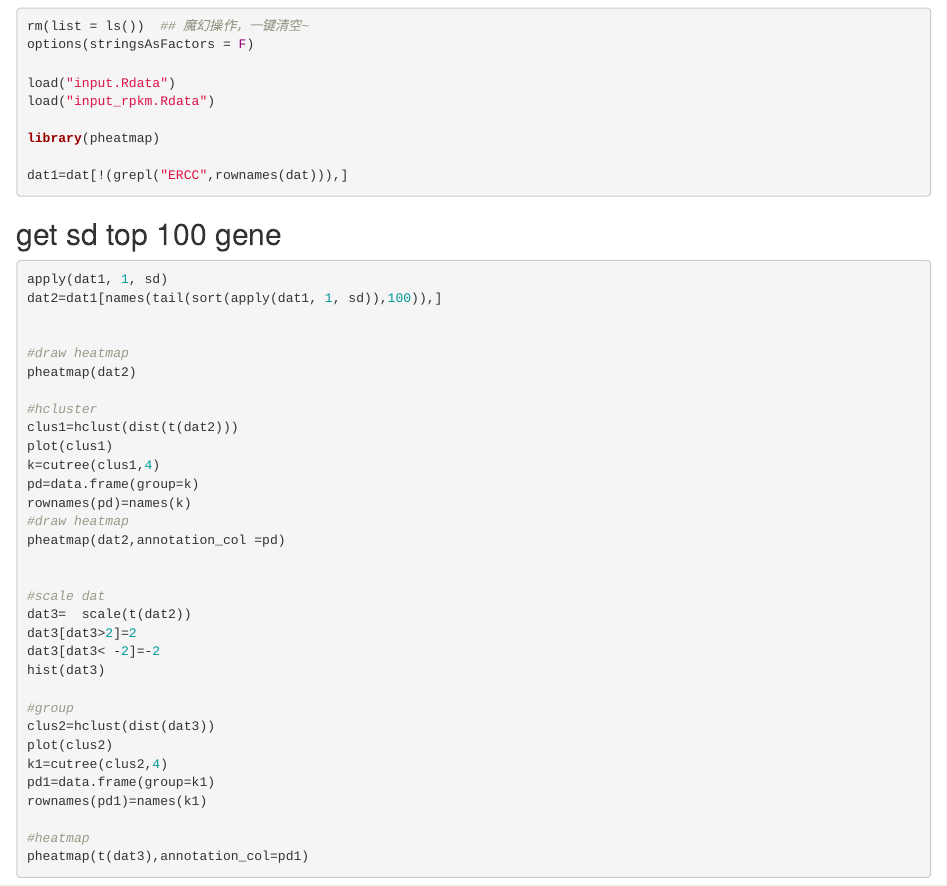
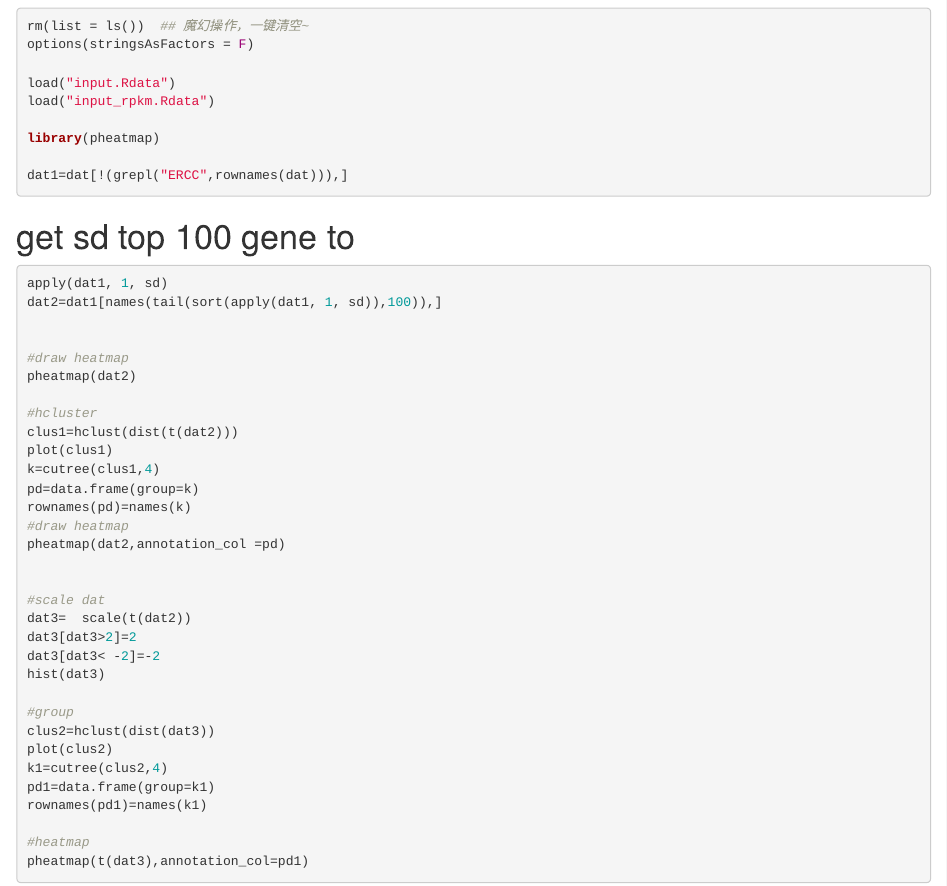
Before and after one commit to 171909771/Singlecells, an R Markdown document (123.Rmd): the page in a window 1100 px wide, from 120 px down. Rendered offline with R 4.5, knitr and Pandoc, with nearby package versions; the code chunks are not run, so their results and figures are left out.

Commit message:
Update 123.Rmd

````diff
--- a/123.Rmd
+++ b/123.Rmd
@@ -24,7 +24,7 @@ library(pheatmap)
 
 dat1=dat[!(grepl("ERCC",rownames(dat))),]
 ```
-## get sd top 100 gene
+# get sd top 100 gene to
 ```{R}
 apply(dat1, 1, sd)
 dat2=dat1[names(tail(sort(apply(dat1, 1, sd)),100)),]
````
